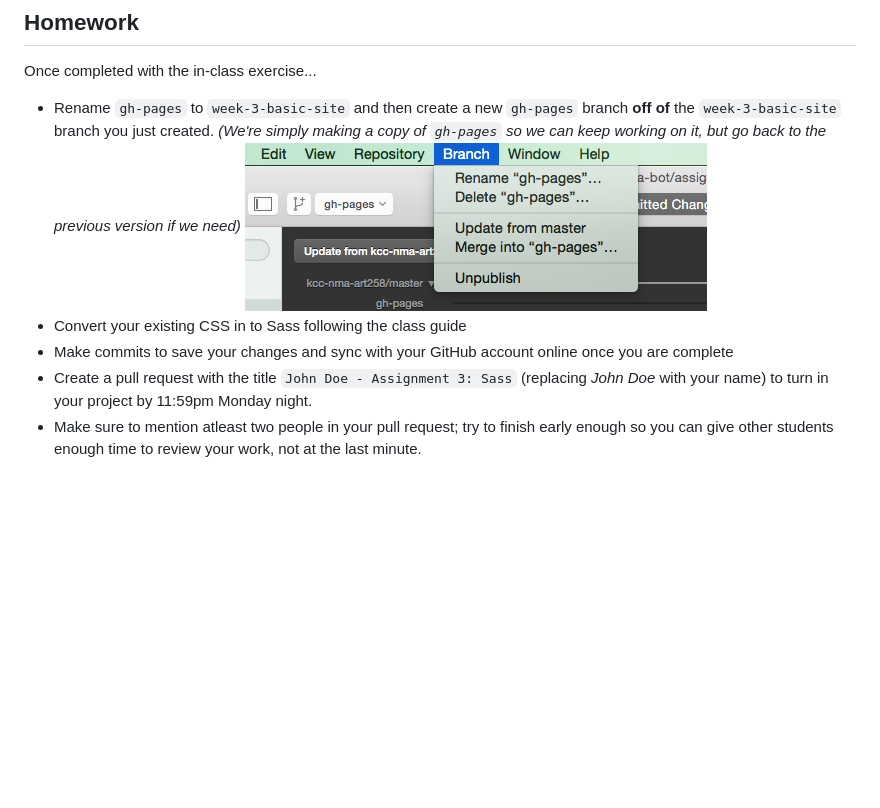
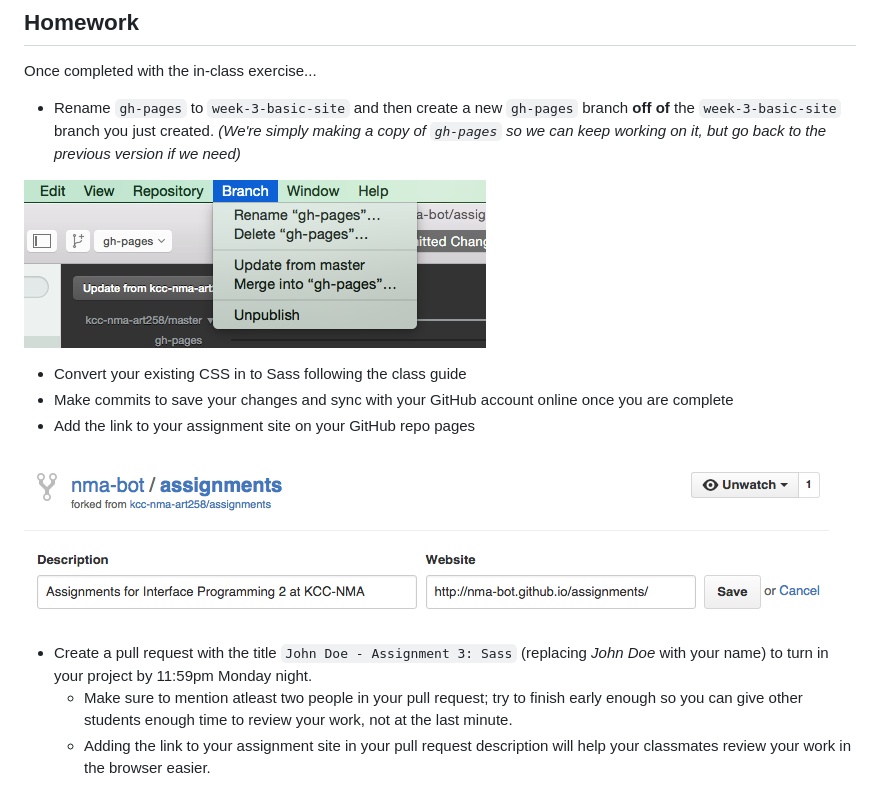
Before and after one commit to kcc-nma-art258/assignments, a Markdown page: week-4/README.md, the part around the change. Drawn GitHub-style; pictures changed too: week-4/images/github-2.png (added); blank space fills up the shorter version.

```diff
--- a/week-4/README.md
+++ b/week-4/README.md
@@ -342,8 +342,15 @@ We'll cover custom functions in more depth in the coming weeks when we work on C
 ## Homework
 Once completed with the in-class exercise...
 - Rename `gh-pages` to `week-3-basic-site` and then create a new `gh-pages` branch **off of** the `week-3-basic-site` branch you just created. _(We're simply making a copy of `gh-pages` so we can keep working on it, but go back to the previous version if we need)_
+
 ![Github 1](images/github-1.png)
+
 - Convert your existing CSS in to Sass following the class guide
 - Make commits to save your changes and sync with your GitHub account online once you are complete
+- Add the link to your assignment site on your GitHub repo pages
+
+![Github 2](images/github-2.png)
+
 - Create a pull request with the title `John Doe - Assignment 3: Sass` (replacing *John Doe* with your name) to turn in your project by 11:59pm Monday night.
-- Make sure to mention atleast two people in your pull request; try to finish early enough so you can give other students enough time to review your work, not at the last minute.
+  - Make sure to mention atleast two people in your pull request; try to finish early enough so you can give other students enough time to review your work, not at the last minute.
+  - Adding the link to your assignment site in your pull request description will help your classmates review your work in the browser easier.
```
